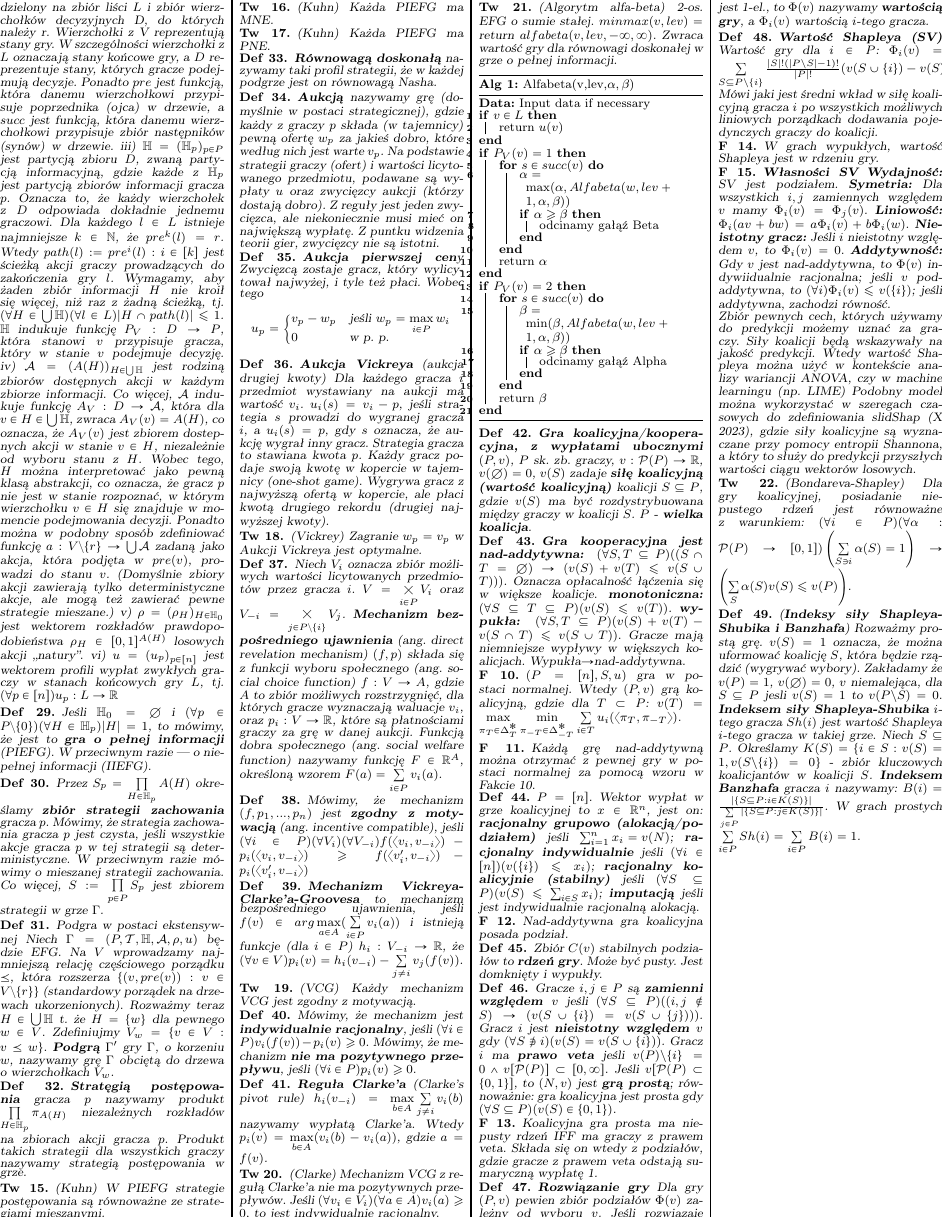
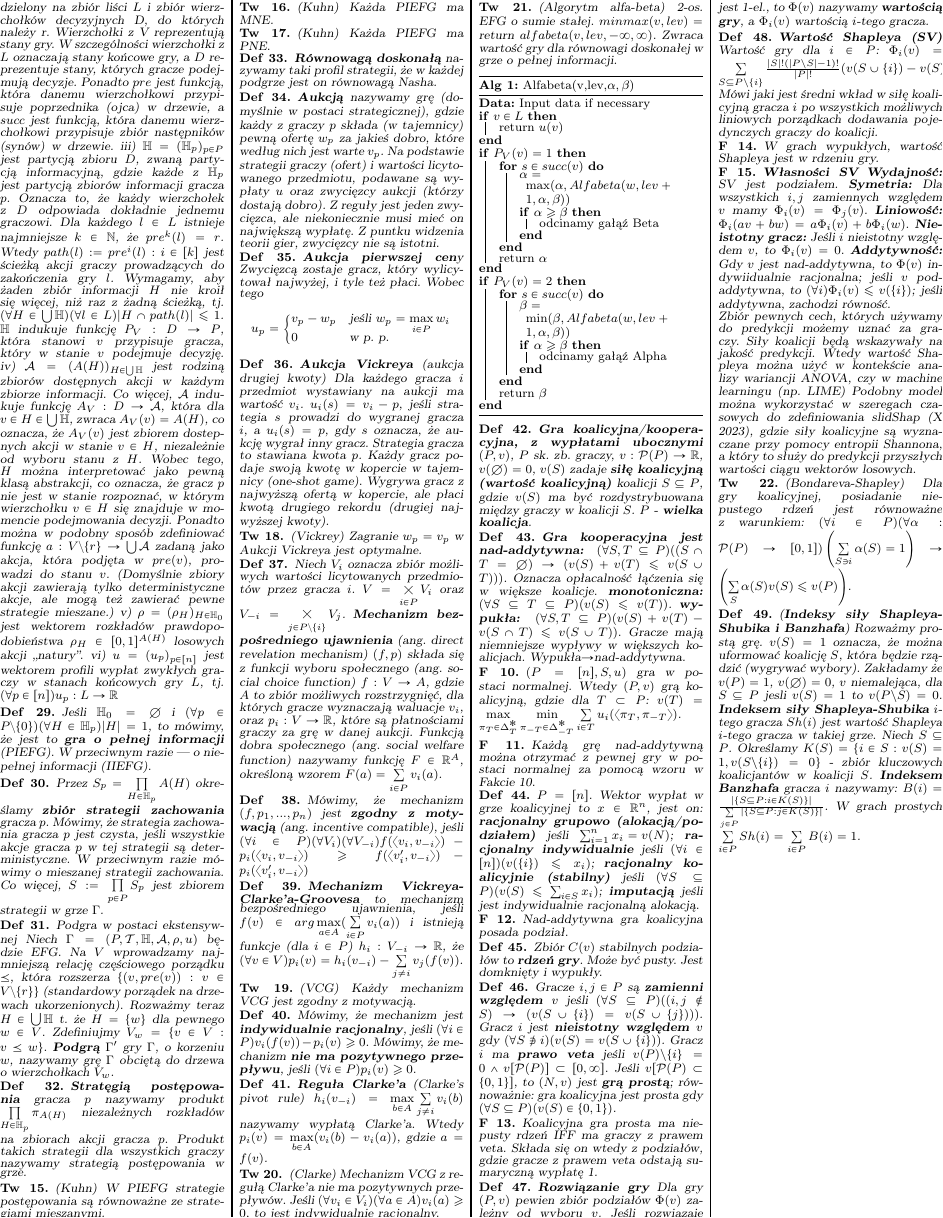
Before and after one commit to AdamChojnackiDrkHml/Sciaga, a LaTeX document (ATG/atg.tex, which reads ATG/wyklady/wyklad10.tex): part of page 2 of 2, cut so that both start at the same text. Compiled offline with pdfLaTeX.

Commit message:
Lil change to w10

```diff
--- a/ATG/wyklady/wyklad10.tex
+++ b/ATG/wyklady/wyklad10.tex
@@ -3,6 +3,7 @@
 \end{twierdzenie}
 \begin{algorithm}[H]
     \SetAlgoLined
+    \LinesNumberedHidden
     \KwData{Input data if necessary}
 
     \If{$v\in L$}{
```
